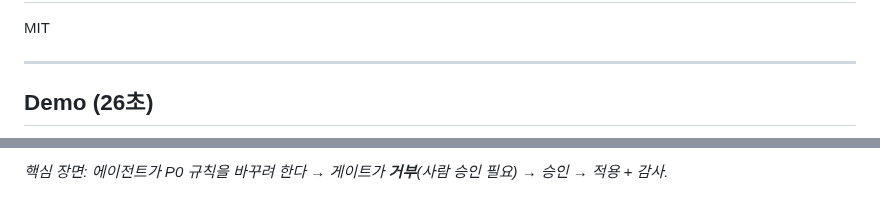
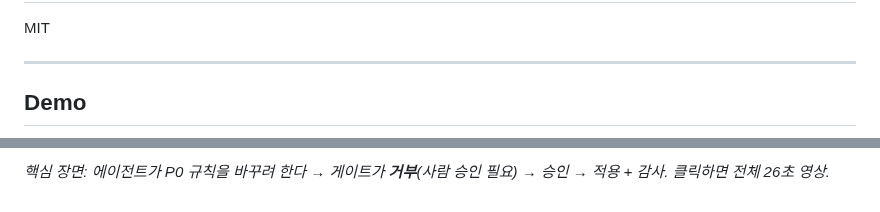
Before and after one commit to humanerd-drew/p-layer, a Markdown page: README.ko.md, 2 parts joined by grey strips. GitHub-like rendering.

Commit message:
docs: demo as GIF (GitHub renders img, not video tag) + poster + full-video link

```diff
--- a/README.ko.md
+++ b/README.ko.md
@@ -173,5 +173,5 @@ MIT
 
 ---
 
-## Demo (26초)
+## Demo
 
@@ -179,2 +179,2 @@ MIT
 
-*핵심 장면: 에이전트가 P0 규칙을 바꾸려 한다 → 게이트가 **거부**(사람 승인 필요) → 승인 → 적용 + 감사.*
+*핵심 장면: 에이전트가 P0 규칙을 바꾸려 한다 → 게이트가 **거부**(사람 승인 필요) → 승인 → 적용 + 감사. 클릭하면 전체 26초 영상.*
```
Also changed, not shown: other parts of README.ko.md (+1 -1 lines), README.md (+3 -3 lines), examples/demo-poster.png (added), examples/p-layer-demo.gif (added).
